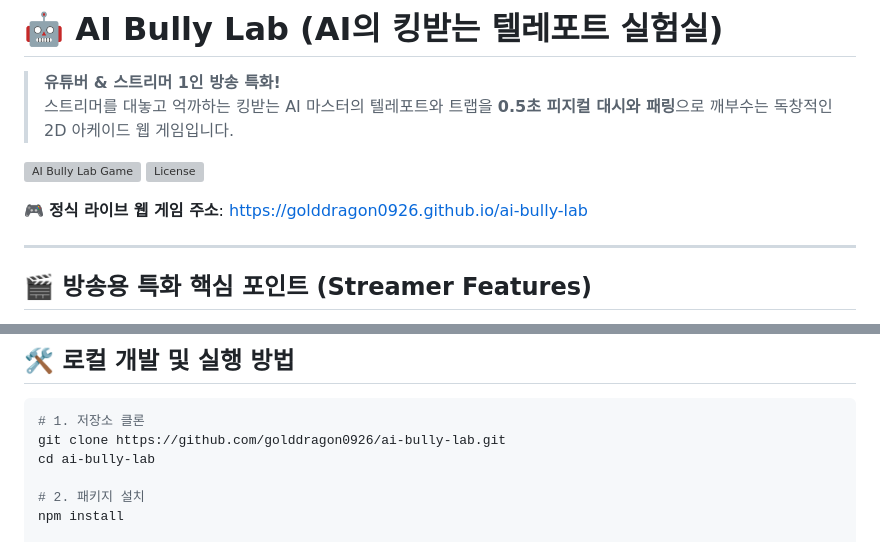
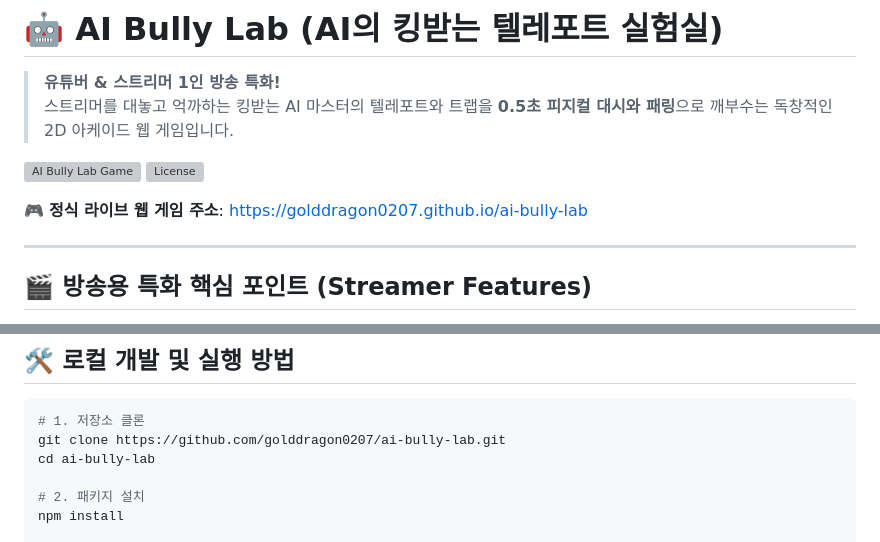
Before and after one commit to golddragon0207/ai-troll-lab, a Markdown page: README.md, 2 parts joined by grey strips. Drawn GitHub-style; grey boxes are pictures that could not be loaded.

Commit message:
Update repository links to golddragon0207 in README.md

````diff
--- a/README.md
+++ b/README.md
@@ -6,7 +6,7 @@
 ![AI Bully Lab Game](https://img.shields.org/badge/Game-Live-00f0ff?style=for-the-badge&logo=gamepad)
 ![License](https://img.shields.org/badge/License-MIT-bd00ff?style=for-the-badge)
 
-🎮 **정식 라이브 웹 게임 주소**: [https://golddragon0926.github.io/ai-bully-lab](https://golddragon0926.github.io/ai-bully-lab)
+🎮 **정식 라이브 웹 게임 주소**: [https://golddragon0207.github.io/ai-bully-lab](https://golddragon0207.github.io/ai-bully-lab)
 
 ---
 
@@ -84,7 +84,7 @@ ai-bully-lab/
 
 ```bash
 # 1. 저장소 클론
-git clone https://github.com/golddragon0926/ai-bully-lab.git
+git clone https://github.com/golddragon0207/ai-bully-lab.git
 cd ai-bully-lab
 
 # 2. 패키지 설치
````
